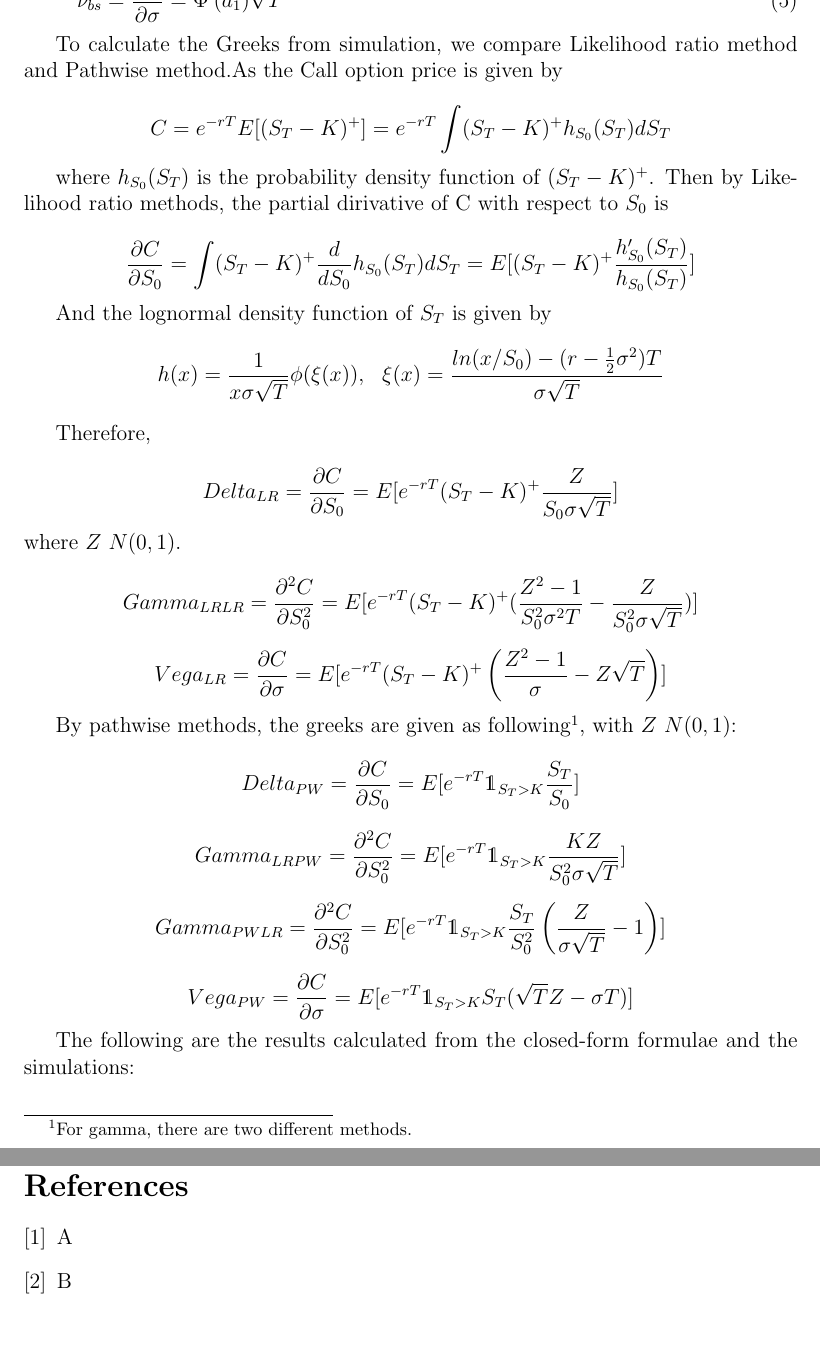
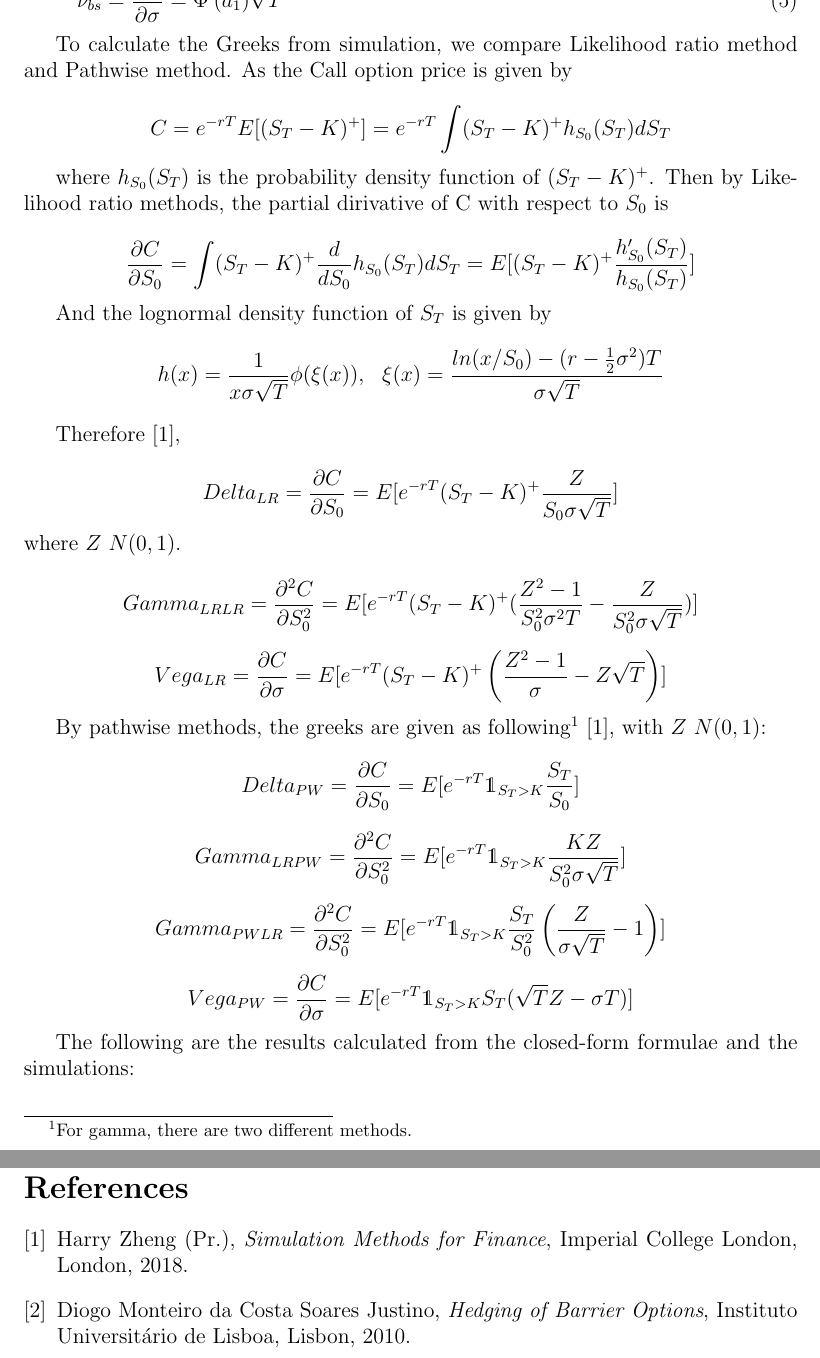
Before and after one commit to ChebbiL/barrier-and-look-back-options, a LaTeX document (report/report_group3.tex): two parts of pages 5 and 10 of 11, joined at a grey line, cut so that both start at the same text, the shorter picture padded with empty space. Compiled offline with pdfLaTeX.

Commit message:
Updated: references
Added references in the report

```diff
--- a/report/report_group3.tex
+++ b/report/report_group3.tex
@@ -191,7 +191,7 @@ $$\frac{\partial C}{\partial S_0}=\int(S_T-K)^+\frac{d}{dS_0}h_{S_0}(S_T) dS_T=E
 And the lognormal density function of $S_T$ is given by
 $$h(x)=\frac{1}{x\sigma \sqrt{T}}\phi(\xi(x)), \ \ \xi(x)=\frac{ln(x/S_0)-(r-\frac{1}{2}\sigma^2)T}{\sigma \sqrt{T}}  $$
 
-Therefore,
+Therefore \cite{lectures},
 
 $$Delta_{LR}=\frac{\partial C}{\partial S_0}=E[e^{-rT}(S_T-K)^+\frac{Z}{S_0\sigma\sqrt{T}}]$$
 where $Z~N(0,1).$
@@ -200,7 +200,7 @@ $$Gamma_{LR LR} = \frac{\partial^2 C}{\partial  S_0^2 }=E[e^{-rT}(S_T-K)^+(\frac
 
 $$Vega_{LR} = \frac{\partial C}{\partial \sigma}=E[e^{-rT}(S_T-K)^+\left(\frac{Z^2-1}{\sigma}-Z\sqrt{T}\right)]$$
 
-By pathwise methods, the greeks are given as following\footnote{For gamma, there are two different methods.}, with $Z~N(0,1)$:
+By pathwise methods, the greeks are given as following\footnote{For gamma, there are two different methods.} \cite{lectures}, with $Z~N(0,1)$:
 
 $$Delta_{PW}=\frac{\partial C}{\partial S_0}=E[e^{-rT}\mathds{1}_{S_T>K}\frac{S_T}{S_0}]$$
 
@@ -388,12 +388,17 @@ We used Newton-Raphson method to solve for the above cdf F = U. Hense, for each
 
 \begin{thebibliography}{9}
 
-\bibitem{Reference1}
-A
+\bibitem{lectures}
+Harry Zheng (Pr.),
+  \textit{Simulation Methods for Finance},
+  Imperial College London, London,
+  2018.
 
-\bibitem{Reference2}
-B
-
+\bibitem{barrieropt}
+Diogo Monteiro da Costa Soares Justino,
+  \textit{Hedging of Barrier Options},
+  Instituto Universit\'ario de Lisboa, Lisbon,
+  2010.
 
 
 
```
Also changed, not shown: report/report_group3.tex (4 more changed lines).
